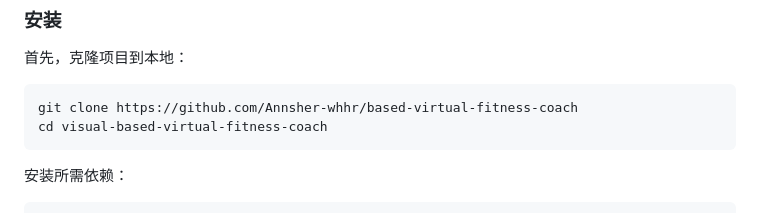
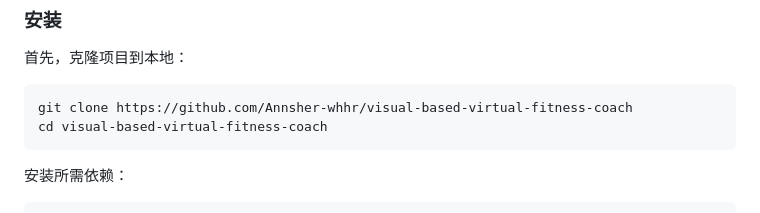
Before and after one commit to Annsher-whhr/visual-based-virtual-fitness-coach, a Markdown page: README.md, the part around the change. GitHub-like rendering.

Commit message:
再次更改git

````diff
--- a/README.md
+++ b/README.md
@@ -52,7 +52,7 @@ visual-based-virtual-fitness-coach/
 首先，克隆项目到本地：
 
 ```
-git clone https://github.com/Annsher-whhr/based-virtual-fitness-coach
+git clone https://github.com/Annsher-whhr/visual-based-virtual-fitness-coach
 cd visual-based-virtual-fitness-coach
 ```
 
````
